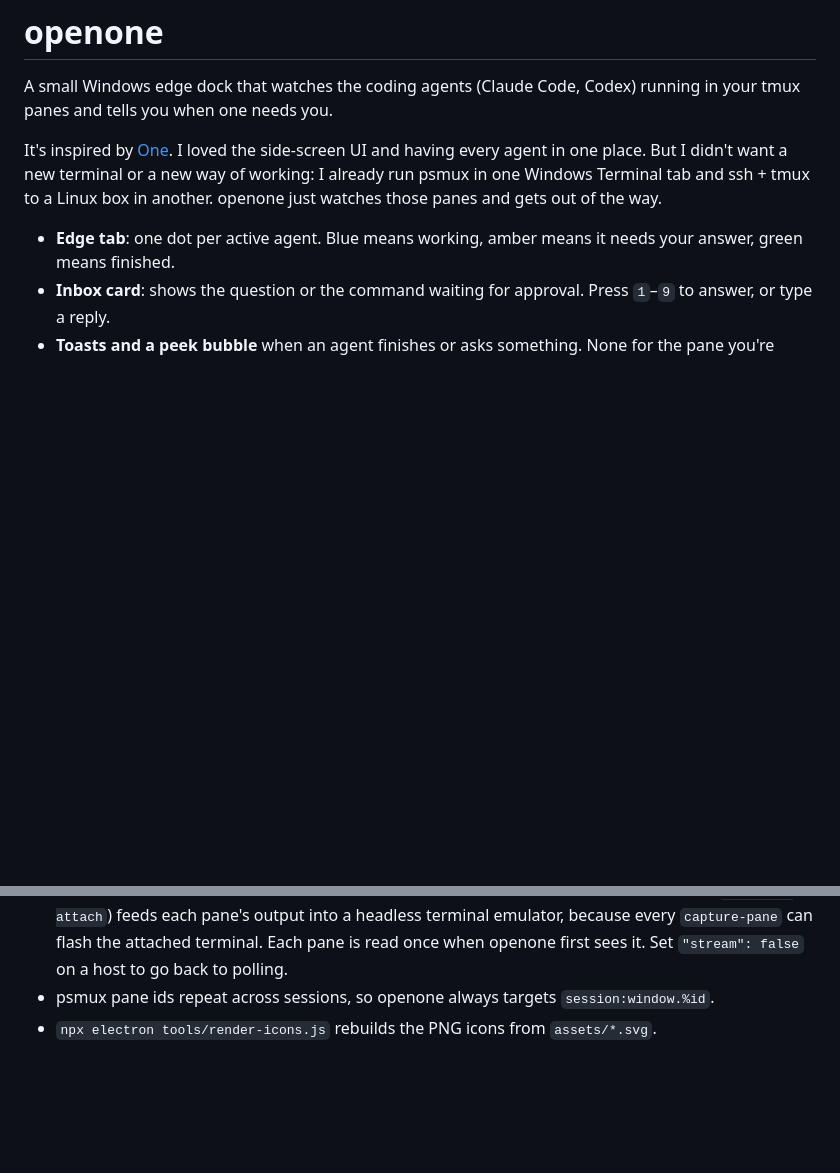
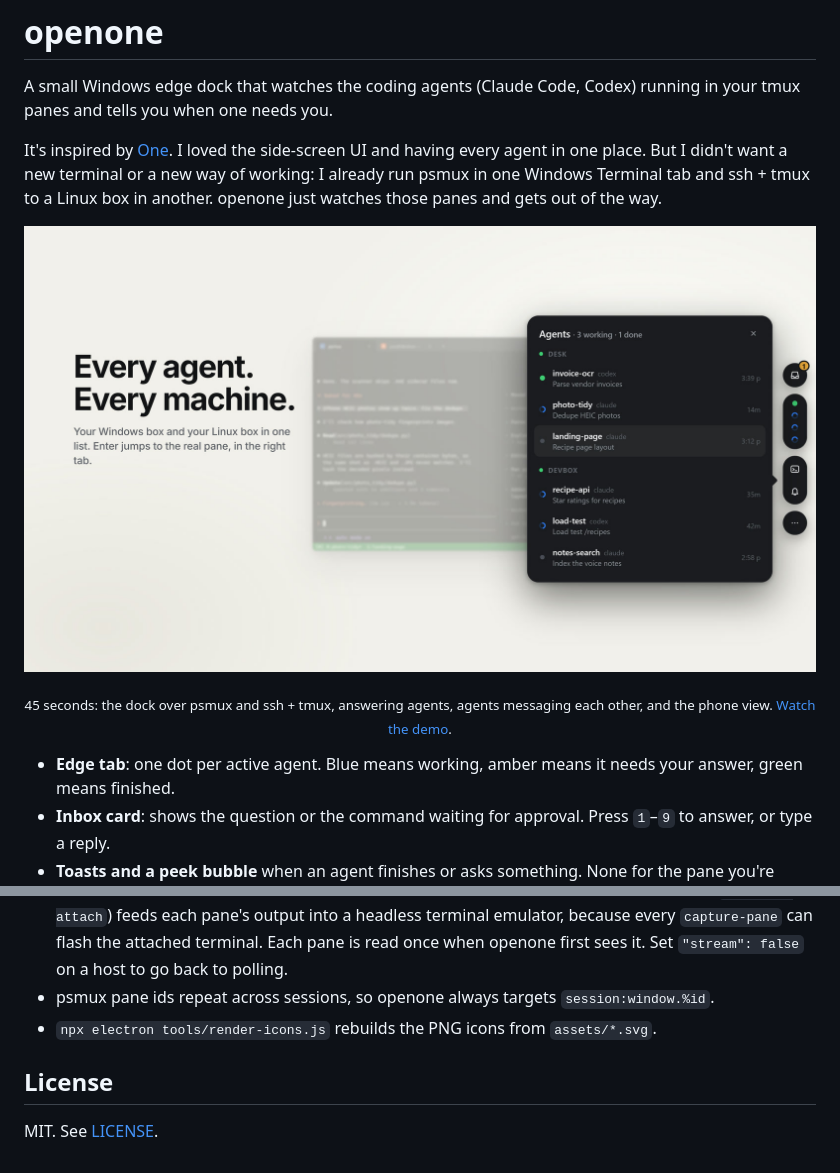
Before and after one commit to csaben/openone, a Markdown page: README.md, 2 parts joined by grey strips. Rendered like a GitHub page; pictures changed too: assets/demo-poster.jpg (added); blank space fills up the shorter version.

Commit message:
MIT license; demo video and poster in the README
Co-Authored-By: Claude Opus 5.5 (1M context) <noreply@anthropic.com>
Claude-Session: https://claude.ai/code/session_01Pct61SgotXrPgvgLRLuBfD

```diff
--- a/README.md
+++ b/README.md
@@ -10,6 +10,10 @@
 A small Windows edge dock that watches the coding agents (Claude Code, Codex) running in your tmux panes and tells you when one needs you.
 
 It's inspired by [One](https://getone.one/#what-it-is). I loved the side-screen UI and having every agent in one place. But I didn't want a new terminal or a new way of working: I already run psmux in one Windows Terminal tab and ssh + tmux to a Linux box in another. openone just watches those panes and gets out of the way.
+
+[![openone demo: every agent on every machine in one dock](assets/demo-poster.jpg)](docs/openone-demo.mp4)
+
+<p align="center"><sub>45 seconds: the dock over psmux and ssh + tmux, answering agents, agents messaging each other, and the phone view. <a href="docs/openone-demo.mp4">Watch the demo</a>.</sub></p>
 
 - **Edge tab**: one dot per active agent. Blue means working, amber means it needs your answer, green means finished.
 - **Inbox card**: shows the question or the command waiting for approval. Press `1`–`9` to answer, or type a reply.
@@ -103,3 +107,7 @@ A message typed into a pane reads like a prompt from you, so any agent can steer
 - On psmux, panes are streamed rather than polled: one control-mode client per session (`psmux -C attach`) feeds each pane's output into a headless terminal emulator, because every `capture-pane` can flash the attached terminal. Each pane is read once when openone first sees it. Set `"stream": false` on a host to go back to polling.
 - psmux pane ids repeat across sessions, so openone always targets `session:window.%id`.
 - `npx electron tools/render-icons.js` rebuilds the PNG icons from `assets/*.svg`.
+
+## License
+
+MIT. See [LICENSE](LICENSE).
```
Also changed, not shown: 3 other files.
